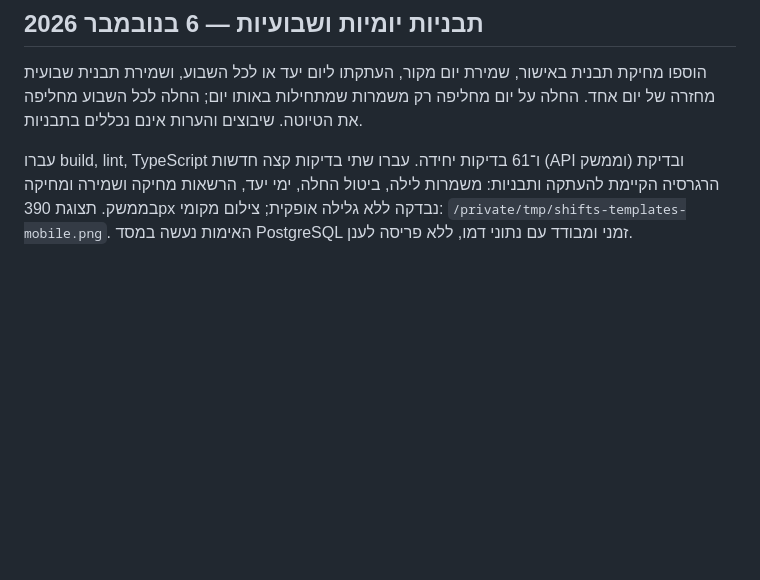
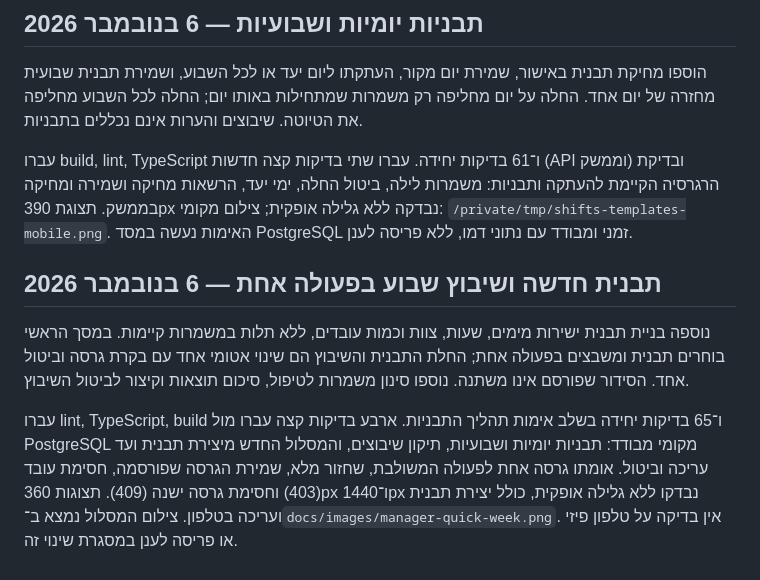
Before and after one commit to razmazlih/shifts, a Markdown page: VERIFICATION.md, the part around the change. Rendered like a GitHub page; blank space fills up the shorter version.

```diff
--- a/VERIFICATION.md
+++ b/VERIFICATION.md
@@ -84,3 +84,10 @@
 הוספו מחיקת תבנית באישור, שמירת יום מקור, העתקתו ליום יעד או לכל השבוע, ושמירת תבנית שבועית מחזרה של יום אחד. החלה על יום מחליפה רק משמרות שמתחילות באותו יום; החלה לכל השבוע מחליפה את הטיוטה. שיבוצים והערות אינם נכללים בתבניות.
 
 עברו build, lint, TypeScript ו־61 בדיקות יחידה. עברו שתי בדיקות קצה חדשות (API וממשק) ובדיקת הרגרסיה הקיימת להעתקה ותבניות: משמרות לילה, ביטול החלה, ימי יעד, הרשאות מחיקה ושמירה ומחיקה בממשק. תצוגת 390px נבדקה ללא גלילה אופקית; צילום מקומי: `/private/tmp/shifts-templates-mobile.png`. האימות נעשה במסד PostgreSQL זמני ומבודד עם נתוני דמו, ללא פריסה לענן.
+
+
+## תבנית חדשה ושיבוץ שבוע בפעולה אחת — 6 בנובמבר 2026
+
+נוספה בניית תבנית ישירות מימים, שעות, צוות וכמות עובדים, ללא תלות במשמרות קיימות. במסך הראשי בוחרים תבנית ומשבצים בפעולה אחת; החלת התבנית והשיבוץ הם שינוי אטומי אחד עם בקרת גרסה וביטול אחד. הסידור שפורסם אינו משתנה. נוספו סינון משמרות לטיפול, סיכום תוצאות וקיצור לביטול השיבוץ.
+
+עברו lint, TypeScript, build ו־65 בדיקות יחידה בשלב אימות תהליך התבניות. ארבע בדיקות קצה עברו מול PostgreSQL מקומי מבודד: תבניות יומיות ושבועיות, תיקון שיבוצים, והמסלול החדש מיצירת תבנית ועד עריכה וביטול. אומתו גרסה אחת לפעולה המשולבת, שחזור מלא, שמירת הגרסה שפורסמה, חסימת עובד (403) וחסימת גרסה ישנה (409). תצוגות 360px ו־1440px נבדקו ללא גלילה אופקית, כולל יצירת תבנית ועריכה בטלפון. צילום המסלול נמצא ב־`docs/images/manager-quick-week.png`. אין בדיקה על טלפון פיזי או פריסה לענן במסגרת שינוי זה.
```
Also changed, not shown: README.md (+10 -0 lines), docs/images/manager-quick-week.png (added), 13 other files.
